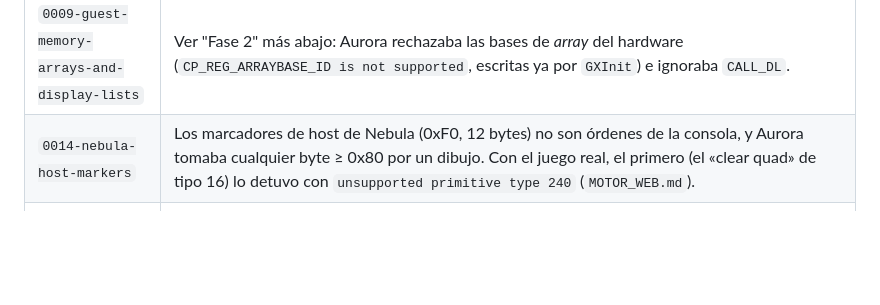
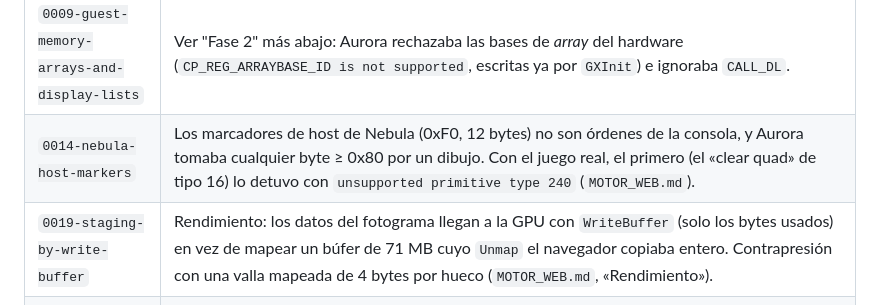
Before and after one commit to Gonzaloprogame/Super-Mario-Galaxy-Web, a Markdown page: docs/PUENTE_FIFO.md, the part around the change. Rendered like a GitHub page; blank space fills up the shorter version.

```diff
--- a/docs/PUENTE_FIFO.md
+++ b/docs/PUENTE_FIFO.md
@@ -56,6 +56,7 @@ cual. Dos diferencias aparecieron al dibujar con la GX del juego:
 | `0008-hardware-scissor-viewport-offsets` | El hardware **resta** el desplazamiento de caja del *scissor* (el SDK escribe el *scissor* en +342 y el desplazamiento como (x + 342)/2); Aurora lo sumaba, con su API escribiéndolo negado. Con el flujo del juego el *scissor* quedaba en x = 684, fuera del EFB, y no se dibujaba nada. El centro del *viewport* es +342 en el SDK y Aurora usaba 340 (2 píxeles de desfase). Aurora pasa a la convención del hardware en los dos extremos: su API y su reconstrucción. |
 | `0009-guest-memory-arrays-and-display-lists` | Ver "Fase 2" más abajo: Aurora rechazaba las bases de *array* del hardware (`CP_REG_ARRAYBASE_ID is not supported`, escritas ya por `GXInit`) e ignoraba `CALL_DL`. |
 | `0014-nebula-host-markers` | Los marcadores de host de Nebula (0xF0, 12 bytes) no son órdenes de la consola, y Aurora tomaba cualquier byte ≥ 0x80 por un dibujo. Con el juego real, el primero (el «clear quad» de tipo 16) lo detuvo con `unsupported primitive type 240` (`MOTOR_WEB.md`). |
+| `0019-staging-by-write-buffer` | Rendimiento: los datos del fotograma llegan a la GPU con `WriteBuffer` (solo los bytes usados) en vez de mapear un búfer de 71 MB cuyo `Unmap` el navegador copiaba entero. Contrapresión con una valla mapeada de 4 bytes por hueco (`MOTOR_WEB.md`, «Rendimiento»). |
 | `0018-indexed-loads-in-host-order` | `LOAD_INDX` lee matrices y luces que calcula la CPU: el juego nativo las escribe en el orden del host, no en *big-endian* como la consola. Aurora las leía en *big-endian* y los modelos del escenario salían con matrices basura (invisibles o estirados). Comprobado con el disco: el primer nivel se ve. |
 | `0017-debug-mask-and-state-counts` | Diagnósticos activables desde la página mientras el juego corre: máscara que quita partes del *pipeline*, recuentos de estados y registro de un fotograma completo (`MOTOR_WEB.md`). |
 | `0016-efb-clear-quad-depth` | El «clear quad» del EFB (`MainLoopFramework::clearEfb`, `MR::clearZBuffer`) escribe la profundidad de una textura Z (la máxima) con la comparación «siempre»; Aurora no tiene texturas Z y el quad escribía su propia profundidad, cercana, que ocultaba todo el 3D posterior (el mundo azul plano). Con el marcador de tipo 16 de Nebula, Aurora borra la profundidad del *viewport* del quad al valor del marcador y dibuja solo su color, como pide su autor. `bridge_smoke.mjs` (`?clearquad=1`) falla sin el parche y pasa con él. |
```
Also changed, not shown: docs/MOTOR_WEB.md (+23 -0 lines).
